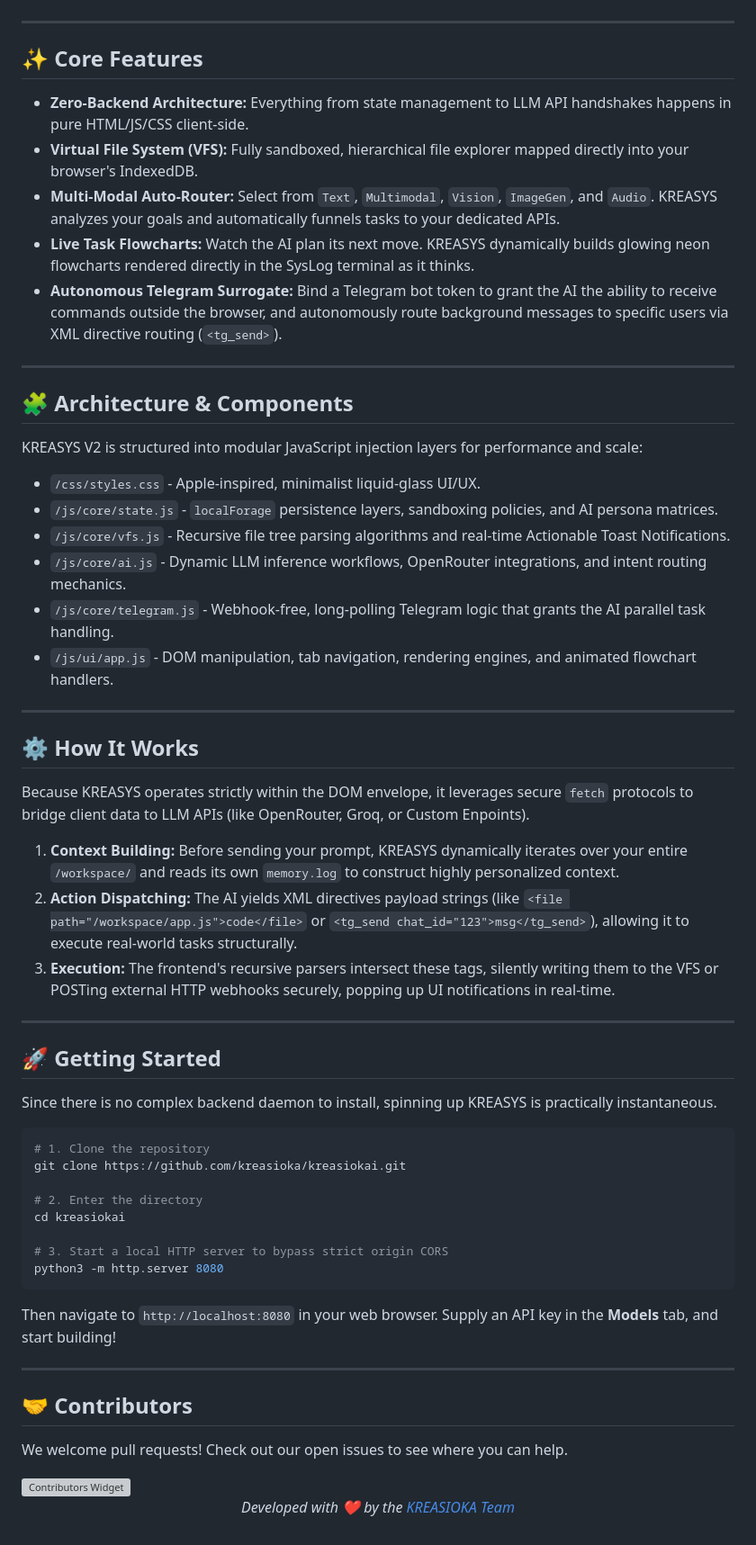
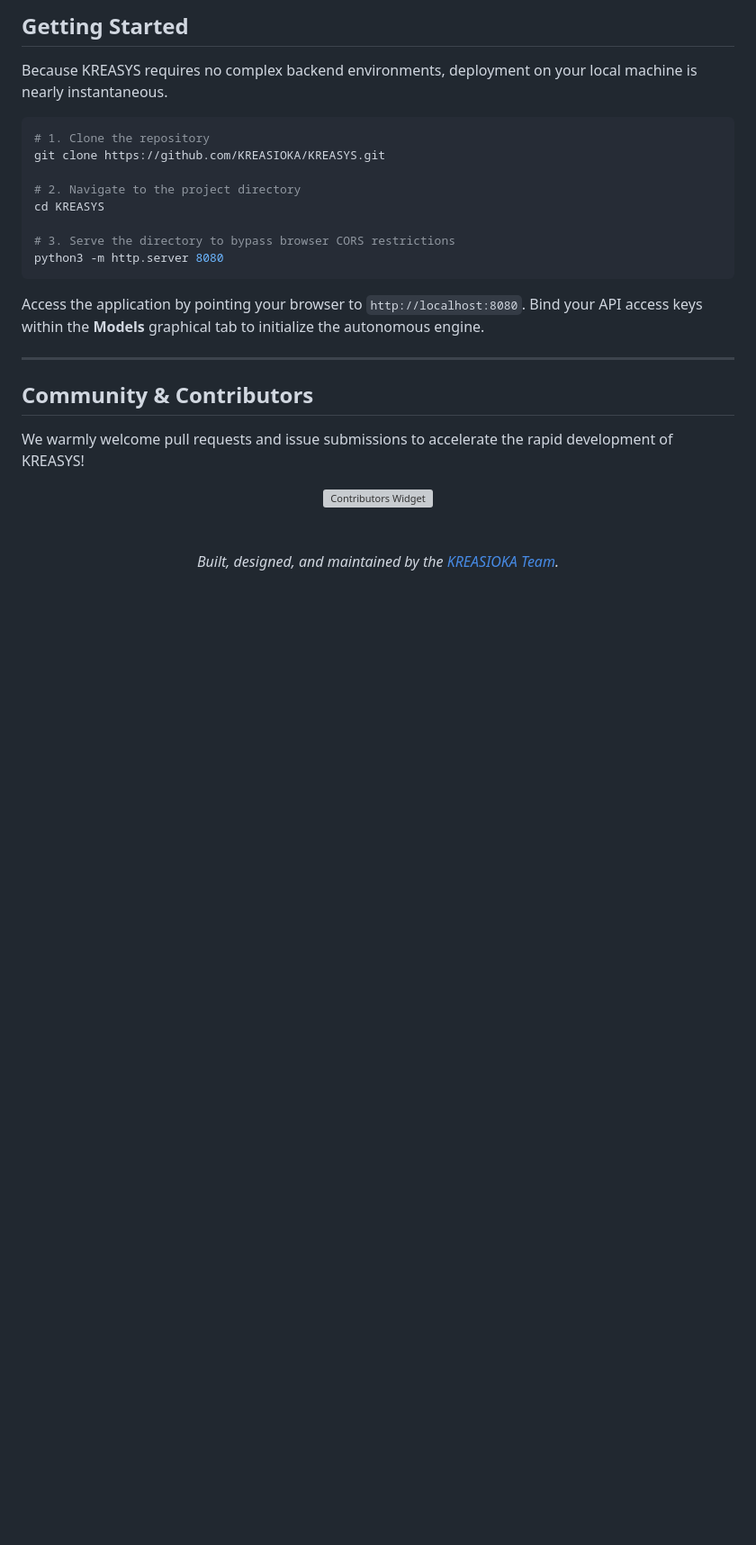
Before and after one commit to KREASIOKA/KREASYS, a Markdown page: README.md, the part around one of its changes. Shown at 90% size. Drawn GitHub-style; blank space fills up the shorter version; grey boxes are pictures that could not be loaded.

````diff
--- a/README.md
+++ b/README.md
@@ -43,60 +73,30 @@ Developed by the [KREASIOKA Team](https://www.kreasioka.com), **KREASYS** is a h
+## Getting Started
+
+Because KREASYS requires no complex backend environments, deployment on your local machine is nearly instantaneous.
+
+```bash
+# 1. Clone the repository
+git clone https://github.com/KREASIOKA/KREASYS.git
+
+# 2. Navigate to the project directory
+cd KREASYS
+
+# 3. Serve the directory to bypass browser CORS restrictions
+python3 -m http.server 8080
+```
+Access the application by pointing your browser to `http://localhost:8080`. Bind your API access keys within the **Models** graphical tab to initialize the autonomous engine.
 
 ---
 
-## ✨ Core Features
-*   **Zero-Backend Architecture:** Everything from state management to LLM API handshakes happens in pure HTML/JS/CSS client-side.
-*   **Virtual File System (VFS):** Fully sandboxed, hierarchical file explorer mapped directly into your browser's IndexedDB.
-*   **Multi-Modal Auto-Router:** Select from `Text`, `Multimodal`, `Vision`, `ImageGen`, and `Audio`. KREASYS analyzes your goals and automatically funnels tasks to your dedicated APIs.
-*   **Live Task Flowcharts:** Watch the AI plan its next move. KREASYS dynamically builds glowing neon flowcharts rendered directly in the SysLog terminal as it thinks.
-*   **Autonomous Telegram Surrogate:** Bind a Telegram bot token to grant the AI the ability to receive commands outside the browser, and autonomously route background messages to specific users via XML directive routing (`<tg_send>`).
+## Community & Contributors
 
----
+We warmly welcome pull requests and issue submissions to accelerate the rapid development of KREASYS!
 
-## 🧩 Architecture & Components
-KREASYS V2 is structured into modular JavaScript injection layers for performance and scale:
+<div align="center">
+  <a href="https://github.com/KREASIOKA/KREASYS/graphs/contributors">
+    <img src="https://contrib.rocks/image?repo=KREASIOKA/KREASYS" alt="Contributors Widget" />
+  </a>
 
-*   `/css/styles.css` - Apple-inspired, minimalist liquid-glass UI/UX.
-*   `/js/core/state.js` - `localForage` persistence layers, sandboxing policies, and AI persona matrices.
-*   `/js/core/vfs.js` - Recursive file tree parsing algorithms and real-time Actionable Toast Notifications.
-*   `/js/core/ai.js` - Dynamic LLM inference workflows, OpenRouter integrations, and intent routing mechanics.
-*   `/js/core/telegram.js` - Webhook-free, long-polling Telegram logic that grants the AI parallel task handling.
-*   `/js/ui/app.js` - DOM manipulation, tab navigation, rendering engines, and animated flowchart handlers.
-
----
-
-## ⚙️ How It Works
-Because KREASYS operates strictly within the DOM envelope, it leverages secure `fetch` protocols to bridge client data to LLM APIs (like OpenRouter, Groq, or Custom Enpoints).
-
-1. **Context Building:** Before sending your prompt, KREASYS dynamically iterates over your entire `/workspace/` and reads its own `memory.log` to construct highly personalized context.
-2. **Action Dispatching:** The AI yields XML directives payload strings (like `<file path="/workspace/app.js">code</file>` or `<tg_send chat_id="123">msg</tg_send>`), allowing it to execute real-world tasks structurally.
-3. **Execution:** The frontend's recursive parsers intersect these tags, silently writing them to the VFS or POSTing external HTTP webhooks securely, popping up UI notifications in real-time.
-
----
-
-## 🚀 Getting Started
-Since there is no complex backend daemon to install, spinning up KREASYS is practically instantaneous.
-
-```bash
-# 1. Clone the repository
-git clone https://github.com/kreasioka/kreasiokai.git
-
-# 2. Enter the directory
-cd kreasiokai
-
-# 3. Start a local HTTP server to bypass strict origin CORS
-python3 -m http.server 8080
-```
-Then navigate to `http://localhost:8080` in your web browser. Supply an API key in the **Models** tab, and start building!
-
----
-
-## 🤝 Contributors
-We welcome pull requests! Check out our open issues to see where you can help.
-
-<a href="https://github.com/kreasioka/kreasiokai/graphs/contributors">
-  <img src="https://contrib.rocks/image?repo=kreasioka/kreasiokai" alt="Contributors Widget" />
-</a>
-
-<p align="center">
-  <i>Developed with ❤️ by the <a href="https://www.kreasioka.com">KREASIOKA Team</a></i>
-</p>
+  <br/><br/>
+  <i>Built, designed, and maintained by the <a href="https://www.kreasioka.com">KREASIOKA Team</a>.</i>
+</div>
````
Also changed, not shown: other parts of README.md (+61 -31 lines).
